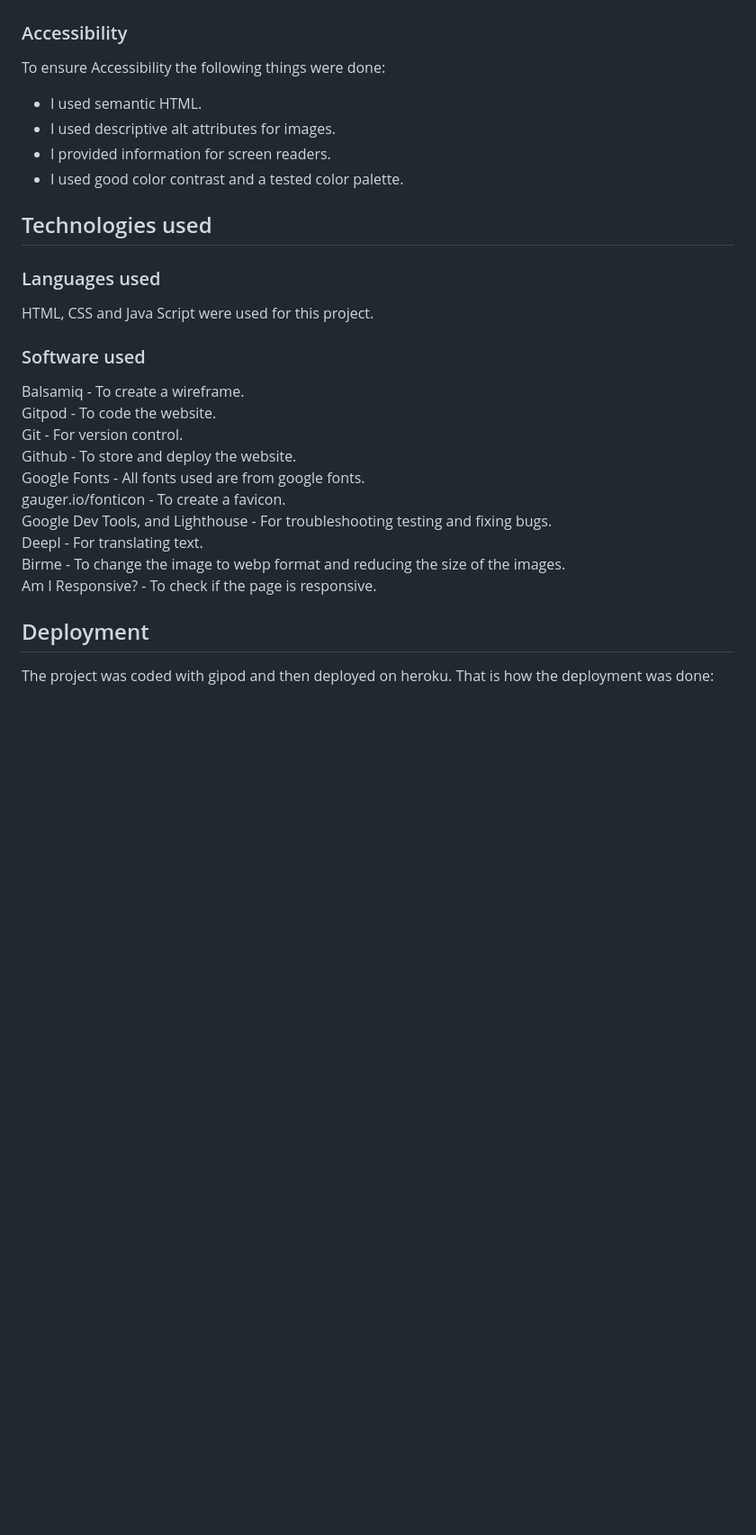
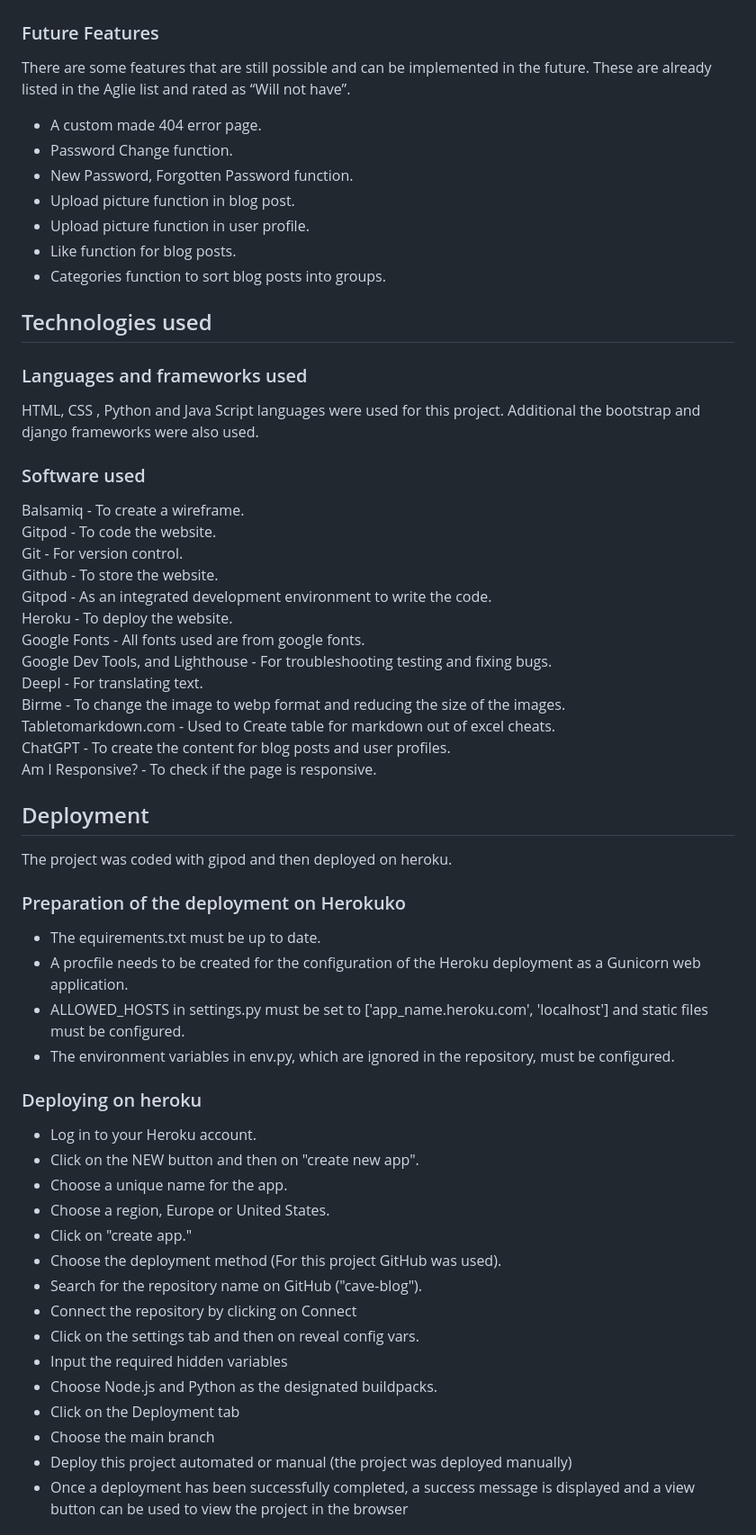
Before and after one commit to SureDeveloping/cave-blog, a Markdown page: README.md, the part around the change printed below. Shown: that part at 90% size. Rendered like a GitHub page; blank space fills up the shorter version.

Commit message:
Add text to the reafme

```diff
--- a/README.md
+++ b/README.md
@@ -301,27 +302,59 @@ Delete comments page:
 The delete comment page also consists of a warning question below which there are two buttons. One button to delete the comment, the other to go back to the homepage.
 ![Delete comments page](docs/readme_images/features-homepage-comment-delete.png "Delete comments page")
 
-
-### Accessibility
-To ensure Accessibility the following things were done:
-- I used semantic HTML.
-- I used descriptive alt attributes for images.
-- I provided information for screen readers.
-- I used good color contrast and a tested color palette.
+### Future Features
+There are some features that are still possible and can be implemented in the future. These are already listed in the Aglie list and rated as “Will not have”.
+* A custom made 404 error page.
+* Password Change function.
+* New Password, Forgotten Password function.
+* Upload picture function in blog post.
+* Upload picture function in user profile.
+* Like function for blog posts.
+* Categories function to sort blog posts into groups.
 
 ## Technologies used
-### Languages used
-HTML, CSS and Java Script were used for this project.
+### Languages and frameworks used
+HTML, CSS , Python and Java Script languages were used for this project.
+Additional the bootstrap and django frameworks were also used.
+
 ### Software used
 Balsamiq - To create a wireframe. <br>
 Gitpod - To code the website. <br>
 Git - For version control. <br>
-Github - To store and deploy the website. <br>
+Github - To store the website. <br>
+Gitpod - As an integrated development environment to write the code. <br>
+Heroku - To deploy the website. <br>
 Google Fonts - All fonts used are from google fonts. <br>
-gauger.io/fonticon - To create a favicon. <br>
 Google Dev Tools, and Lighthouse - For troubleshooting testing and fixing bugs. <br>
 Deepl - For translating text. <br>
 Birme - To change the image to webp format and reducing the size of the images. <br>
+Tabletomarkdown.com - Used to Create table for markdown out of excel cheats. <br>
+ChatGPT - To create the content for blog posts and user profiles. <br>
 Am I Responsive? - To check if the page is responsive. <br>
+
 ## Deployment
-The project was coded with gipod and then deployed on heroku. That is how the deployment was done:
+The project was coded with gipod and then deployed on heroku.
+
+### Preparation of the deployment on Herokuko
+* The equirements.txt must be up to date.
+* A procfile needs to be created for the configuration of the Heroku deployment as a Gunicorn web application.
+* ALLOWED_HOSTS in settings.py must be set to ['app_name.heroku.com', 'localhost'] and static files must be configured.
+* The environment variables in env.py, which are ignored in the repository, must be configured.
+
+### Deploying on heroku
+* Log in to your Heroku account.
+* Click on the NEW button and then on "create new app".
+* Choose a unique name for the app.
+* Choose a region, Europe or United States.
+* Click on "create app."
+* Choose the deployment method (For this project GitHub was used).
+* Search for the repository name on GitHub ("cave-blog").
+* Connect the repository by clicking on Connect
+* Click on the settings tab and then on reveal config vars.
+* Input the required hidden variables
+* Choose Node.js and Python as the designated buildpacks.
+* Click on the Deployment tab
+* Choose the main branch
+* Deploy this project automated or manual (the project was deployed manually)
+* Once a deployment has been successfully completed, a success message is displayed and a view button can be used to view the project in the browser
+
```
Also changed, not shown: other parts of README.md (+22 -6 lines).
